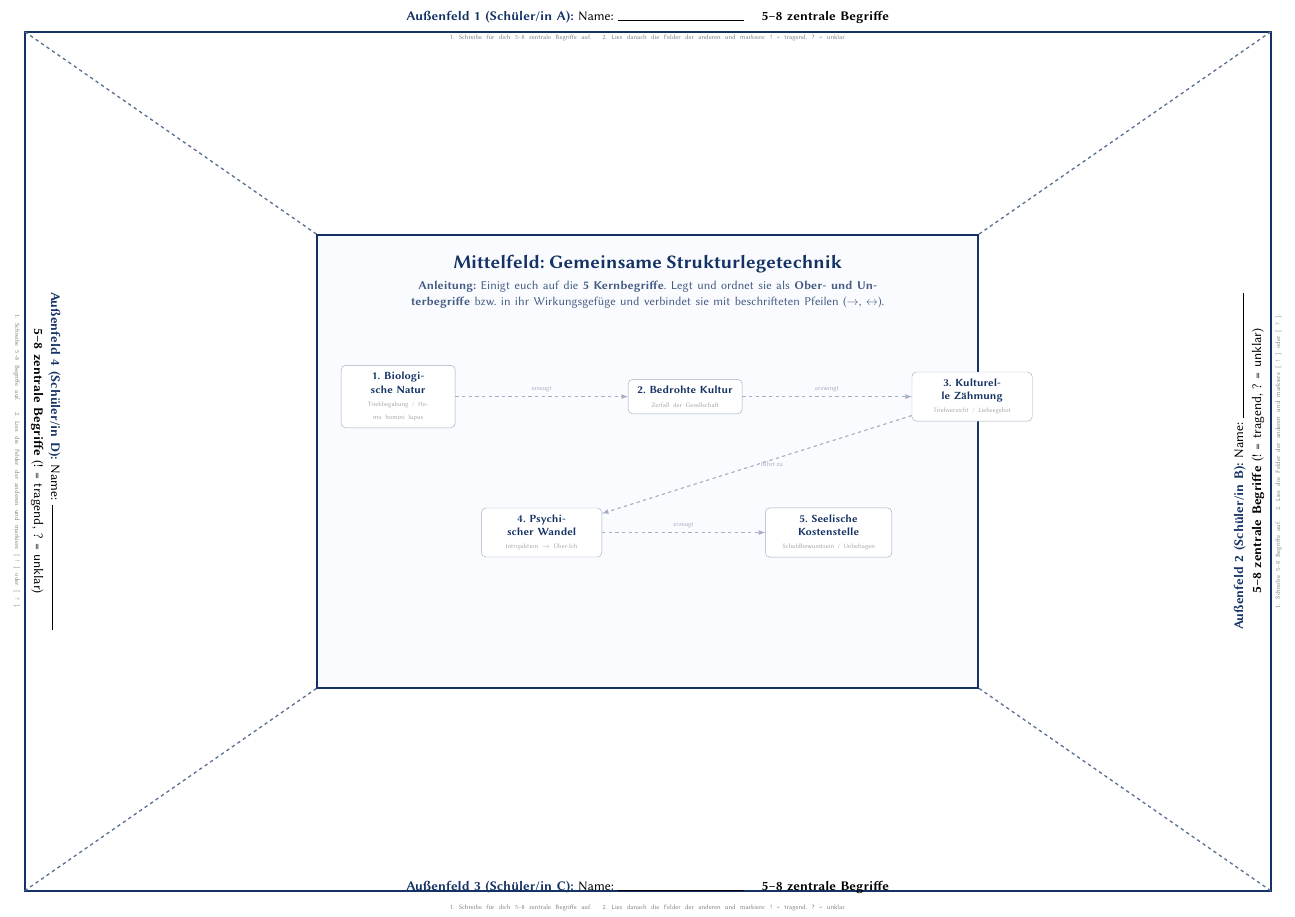
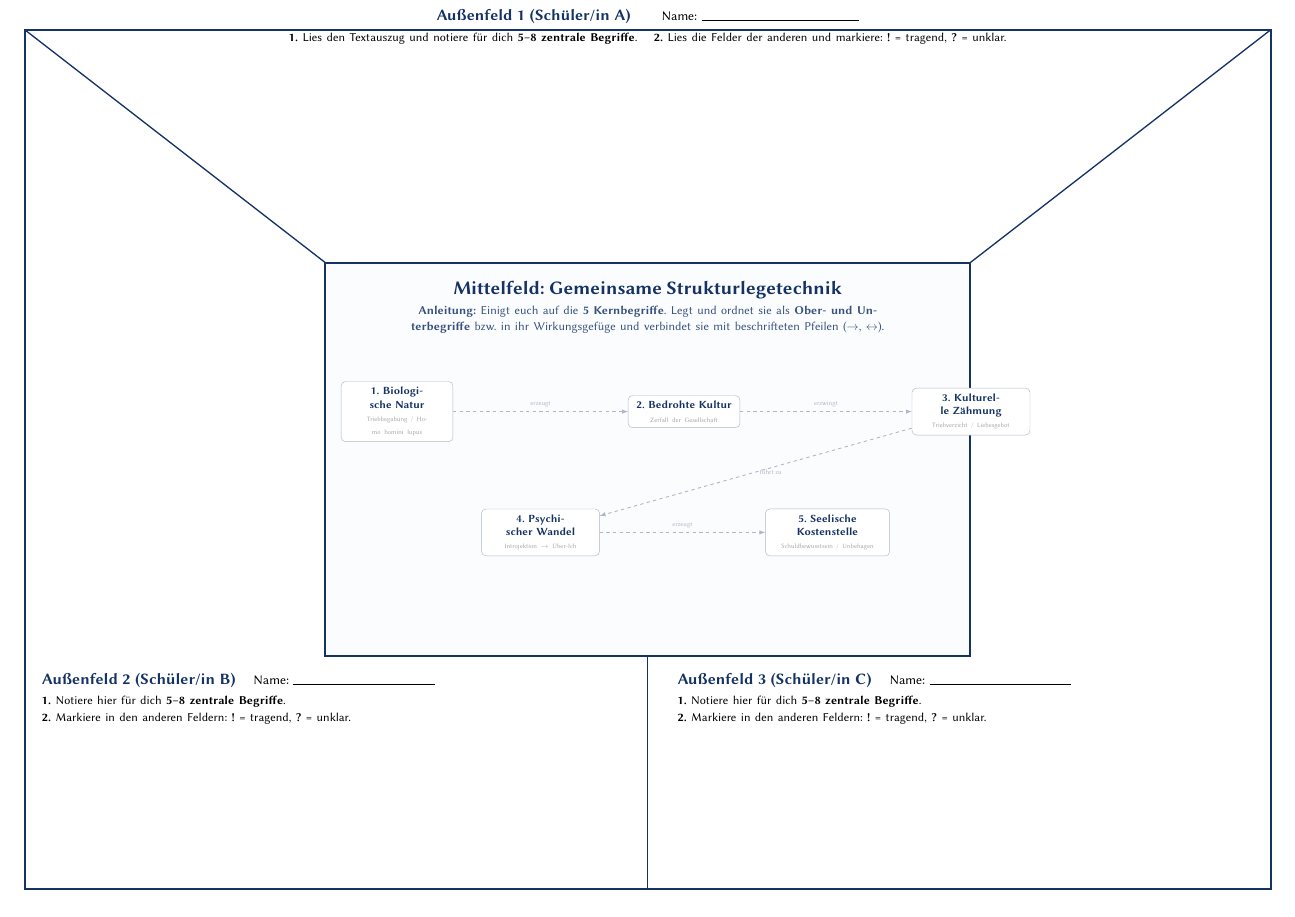
Before and after one commit to HerrDayi/Freud, a LaTeX document (Arbeitsblätter/Placemat_Freud.tex): part of the page, cut at the place of the change. Compiled offline with pdfLaTeX.

Commit message:
Update Placemat geometry to exact 3-field layout matching user template

```diff
--- a/Arbeitsblätter/Placemat_Freud.tex
+++ b/Arbeitsblätter/Placemat_Freud.tex
@@ -5,7 +5,6 @@
 \usepackage{libertinus}
 \usepackage{xcolor}
 \usepackage{tikz}
-\usepackage{tcolorbox}
 
 \definecolor{primaryBlue}{RGB}{20, 50, 100}
 \definecolor{lightBlue}{RGB}{245, 248, 253}
@@ -17,84 +16,89 @@
 
 \begin{tikzpicture}[remember picture, overlay]
 
-    % Gesamtrahmen & Hintergrund
-    \coordinate (NW) at ([xshift=1.2cm, yshift=-1.2cm]current page.north west);
-    \coordinate (NE) at ([xshift=-1.2cm, yshift=-1.2cm]current page.north east);
-    \coordinate (SE) at ([xshift=-1.2cm, yshift=1.2cm]current page.south east);
-    \coordinate (SW) at ([xshift=1.2cm, yshift=1.2cm]current page.south west);
+    % =========================================================================
+    % 1. GEOMETRIE: EXAKT NACH VORLAGE DES NUTZERS (3 AUSSENFELDER + MITTELFELD)
+    % =========================================================================
 
-    % Äußere Begrenzungslinie
-    \draw[line width=1.5pt, color=primaryBlue] (NW) rectangle (SE);
+    % Äußere Eckpunkte
+    \coordinate (TL) at ([xshift=1.2cm, yshift=-1.2cm]current page.north west);
+    \coordinate (TR) at ([xshift=-1.2cm, yshift=-1.2cm]current page.north east);
+    \coordinate (BR) at ([xshift=-1.2cm, yshift=1.2cm]current page.south east);
+    \coordinate (BL) at ([xshift=1.2cm, yshift=1.2cm]current page.south west);
 
-    % Zentrales Mittelfeld (Placemat Center)
-    % A3 landscape: ~42cm x 29.7cm -> Innenfeld ca. 20cm x 14cm
-    \coordinate (CNW) at ([xshift=-10.5cm, yshift=7.2cm]current page.center);
-    \coordinate (CNE) at ([xshift=10.5cm, yshift=7.2cm]current page.center);
-    \coordinate (CSE) at ([xshift=10.5cm, yshift=-7.2cm]current page.center);
-    \coordinate (CSW) at ([xshift=-10.5cm, yshift=-7.2cm]current page.center);
+    % Äußerer Rahmen
+    \draw[line width=1.5pt, color=primaryBlue] (TL) rectangle (BR);
 
-    % Diagonale Trennlinien zu den Ecken (4 Außenfelder)
-    \draw[line width=1.2pt, color=primaryBlue!70, dashed] (NW) -- (CNW);
-    \draw[line width=1.2pt, color=primaryBlue!70, dashed] (NE) -- (CNE);
-    \draw[line width=1.2pt, color=primaryBlue!70, dashed] (SE) -- (CSE);
-    \draw[line width=1.2pt, color=primaryBlue!70, dashed] (SW) -- (CSW);
+    % Zentrales Mittelfeld (Rechteck in der Mitte)
+    % A3: 42.0cm x 29.7cm -> Mittelfeld ca. 20.5cm x 12.5cm
+    \coordinate (ITL) at ([xshift=-10.25cm, yshift=6.25cm]current page.center);
+    \coordinate (ITR) at ([xshift=10.25cm, yshift=6.25cm]current page.center);
+    \coordinate (IBR) at ([xshift=10.25cm, yshift=-6.25cm]current page.center);
+    \coordinate (IBL) at ([xshift=-10.25cm, yshift=-6.25cm]current page.center);
+
+    % Mittlere Punkte der unteren Kanten
+    \coordinate (IBC) at ([yshift=-6.25cm]current page.center); % Unten Mitte des Innenkastens
+    \coordinate (BC)  at ([yshift=1.2cm]current page.south);      % Unten Mitte des Außenrahmens
+
+    % Die 3 Trennlinien exakt wie auf der Skizze:
+    % 1. Von Ecke Oben-Links (TL) zu Innen-Ecke Oben-Links (ITL)
+    \draw[line width=1.2pt, color=primaryBlue] (TL) -- (ITL);
+    % 2. Von Ecke Oben-Rechts (TR) zu Innen-Ecke Oben-Rechts (ITR)
+    \draw[line width=1.2pt, color=primaryBlue] (TR) -- (ITR);
+    % 3. Von Unterkante Innenkasten (IBC) senkrecht nach unten zur Außenkante (BC)
+    \draw[line width=1.2pt, color=primaryBlue] (IBC) -- (BC);
 
     % Zentrales Feld füllen & umranden
-    \fill[color=lightBlue!50] (CNW) rectangle (CSE);
-    \draw[line width=2pt, color=primaryBlue] (CNW) rectangle (CSE);
+    \fill[color=lightBlue!40] (ITL) rectangle (IBR);
+    \draw[line width=1.8pt, color=primaryBlue] (ITL) rectangle (IBR);
 
     % =========================================================================
-    % INHALT MITTELFELD: STRUKTURLEGETECHNIK (GEMEINSAME SYNTHESE)
+    % 2. BESCHRIFTUNG & HILFEN: MITTELFELD (GEMEINSAME SYNTHESE)
     % =========================================================================
-    \node[anchor=north, text width=20cm, align=center, font=\sffamily] at ([yshift=-0.5cm]current page.center |- CNW) {
-        {\Large\bfseries\color{primaryBlue} Mittelfeld: Gemeinsame Strukturlegetechnik}\\[0.15cm]
-        {\small\color{primaryBlue!80}\textbf{Anleitung:} Einigt euch auf die \textbf{5 Kernbegriffe}. Legt und ordnet sie als \textbf{Ober- und Unterbegriffe} bzw. in ihr Wirkungsgefüge und verbindet sie mit beschrifteten Pfeilen ($\rightarrow$, $\leftrightarrow$).}
+    \node[anchor=north, text width=19.5cm, align=center, font=\sffamily] at ([yshift=-0.45cm]current page.center |- ITL) {
+        {\Large\bfseries\color{primaryBlue} Mittelfeld: Gemeinsame Strukturlegetechnik}\\[0.12cm]
+        {\small\color{primaryBlue!85}\textbf{Anleitung:} Einigt euch auf die \textbf{5 Kernbegriffe}. Legt und ordnet sie als \textbf{Ober- und Unterbegriffe} bzw. in ihr Wirkungsgefüge und verbindet sie mit beschrifteten Pfeilen ($\rightarrow$, $\leftrightarrow$).}
     };
 
-    % Hilfsmarkierungen im Mittelfeld (5 Stationen als sanfte Orientierung)
-    \node[anchor=center, text width=19.5cm, align=center, font=\footnotesize\sffamily\color{gray!70}] at (current page.center) {
+    % Zarte Orientierungs-Kästen für die 5 Stationen (viel Freiraum zum Legen/Schreiben)
+    \node[anchor=center, text width=19.5cm, align=center, font=\footnotesize\sffamily\color{gray!70}] at ([yshift=-0.3cm]current page.center) {
         \begin{tikzpicture}[x=3.8cm, y=1.2cm]
-            \node[draw=primaryBlue!40, rounded corners, fill=white, inner sep=6pt, text width=3.2cm, align=center] (b1) at (0, 1.8) {\textbf{\color{primaryBlue}1. Biologische Natur}\\ \tiny Triebbegabung / Homo homini lupus};
-            \node[draw=primaryBlue!40, rounded corners, fill=white, inner sep=6pt, text width=3.2cm, align=center] (b2) at (2.4, 1.8) {\textbf{\color{primaryBlue}2. Bedrohte Kultur}\\ \tiny Zerfall der Gesellschaft};
-            \node[draw=primaryBlue!40, rounded corners, fill=white, inner sep=6pt, text width=3.4cm, align=center] (b3) at (4.8, 1.8) {\textbf{\color{primaryBlue}3. Kulturelle Zähmung}\\ \tiny Triebverzicht / Liebesgebot};
-            \node[draw=primaryBlue!40, rounded corners, fill=white, inner sep=6pt, text width=3.4cm, align=center] (b4) at (1.2, -1.8) {\textbf{\color{primaryBlue}4. Psychischer Wandel}\\ \tiny Introjektion $\rightarrow$ Über-Ich};
-            \node[draw=primaryBlue!40, rounded corners, fill=white, inner sep=6pt, text width=3.6cm, align=center] (b5) at (3.6, -1.8) {\textbf{\color{primaryBlue}5. Seelische Kostenstelle}\\ \tiny Schuldbewusstsein / Unbehagen};
+            \node[draw=primaryBlue!35, rounded corners, fill=white, inner sep=5pt, text width=3.2cm, align=center] (b1) at (0, 1.6) {\textbf{\color{primaryBlue}1. Biologische Natur}\\ \tiny Triebbegabung / Homo homini lupus};
+            \node[draw=primaryBlue!35, rounded corners, fill=white, inner sep=5pt, text width=3.2cm, align=center] (b2) at (2.4, 1.6) {\textbf{\color{primaryBlue}2. Bedrohte Kultur}\\ \tiny Zerfall der Gesellschaft};
+            \node[draw=primaryBlue!35, rounded corners, fill=white, inner sep=5pt, text width=3.4cm, align=center] (b3) at (4.8, 1.6) {\textbf{\color{primaryBlue}3. Kulturelle Zähmung}\\ \tiny Triebverzicht / Liebesgebot};
+            \node[draw=primaryBlue!35, rounded corners, fill=white, inner sep=5pt, text width=3.4cm, align=center] (b4) at (1.2, -1.6) {\textbf{\color{primaryBlue}4. Psychischer Wandel}\\ \tiny Introjektion $\rightarrow$ Über-Ich};
+            \node[draw=primaryBlue!35, rounded corners, fill=white, inner sep=5pt, text width=3.6cm, align=center] (b5) at (3.6, -1.6) {\textbf{\color{primaryBlue}5. Seelische Kostenstelle}\\ \tiny Schuldbewusstsein / Unbehagen};
 
-            \draw[->, >=latex, line width=1pt, color=primaryBlue!40, dashed] (b1) -- node[above, font=\tiny] {erzeugt} (b2);
-            \draw[->, >=latex, line width=1pt, color=primaryBlue!40, dashed] (b2) -- node[above, font=\tiny] {erzwingt} (b3);
-            \draw[->, >=latex, line width=1pt, color=primaryBlue!40, dashed] (b3) -- node[right, font=\tiny] {führt zu} (b4);
-            \draw[->, >=latex, line width=1pt, color=primaryBlue!40, dashed] (b4) -- node[above, font=\tiny] {erzeugt} (b5);
+            \draw[->, >=latex, line width=0.8pt, color=primaryBlue!35, dashed] (b1) -- node[above, font=\tiny] {erzeugt} (b2);
+            \draw[->, >=latex, line width=0.8pt, color=primaryBlue!35, dashed] (b2) -- node[above, font=\tiny] {erzwingt} (b3);
+            \draw[->, >=latex, line width=0.8pt, color=primaryBlue!35, dashed] (b3) -- node[right, font=\tiny] {führt zu} (b4);
+            \draw[->, >=latex, line width=0.8pt, color=primaryBlue!35, dashed] (b4) -- node[above, font=\tiny] {erzeugt} (b5);
         \end{tikzpicture}
     };
 
     % =========================================================================
-    % AUSSENFELDER 1 BIS 4 (EINZELARBEIT: SCHLÜSSELBEGRIFFE)
+    % 3. BESCHRIFTUNG: DIE 3 AUSSENFELDER (FÜR EINE 3ER-GRUPPE)
     % =========================================================================
 
-    % Außenfeld 1 (Oben / Nord)
-    \node[anchor=north, text width=16cm, align=center, font=\sffamily] at ([yshift=-0.4cm]current page.north) {
-        \textbf{\color{primaryBlue}Außenfeld 1 (Schüler/in A):} Name: \rule{4cm}{0.4pt} \quad \textbf{5--8 zentrale Begriffe}\\[0.1cm]
-        \tiny\color{gray}1. Schreibe für dich 5--8 zentrale Begriffe auf. \quad 2. Lies danach die Felder der anderen und markiere: \textbf{!} = tragend, \textbf{?} = unklar.
+    % --- FELD 1: OBEN (Trapez) ---
+    \node[anchor=north, text width=26cm, align=center, font=\sffamily] at ([yshift=-0.4cm]current page.north) {
+        \textbf{\color{primaryBlue}\large Außenfeld 1 (Schüler/in A)} \qquad Name: \rule{5cm}{0.4pt}\\[0.15cm]
+        \small\textbf{1.} Lies den Textauszug und notiere für dich \textbf{5--8 zentrale Begriffe}. \quad
+        \textbf{2.} Lies die Felder der anderen und markiere: \textbf{!} = tragend, \textbf{?} = unklar.
     };
 
-    % Außenfeld 2 (Rechts / Ost - gedreht für die Person am Kopfende)
-    \node[anchor=center, rotate=90, text width=12cm, align=center, font=\sffamily] at ([xshift=-1.6cm]current page.east) {
-        \textbf{\color{primaryBlue}Außenfeld 2 (Schüler/in B):} Name: \rule{4cm}{0.4pt}\\[0.05cm]
-        \textbf{5--8 zentrale Begriffe} (! = tragend, ? = unklar)\\[0.1cm]
-        \tiny\color{gray}1. Schreibe 5--8 Begriffe auf. \quad 2. Lies die Felder der anderen und markiere [ ! ] oder [ ? ].
+    % --- FELD 2: UNTEN LINKS (Polygon) ---
+    \node[anchor=north west, text width=16.5cm, align=left, font=\sffamily] at ([xshift=1.6cm, yshift=-0.4cm]current page.west |- IBL) {
+        \textbf{\color{primaryBlue}\large Außenfeld 2 (Schüler/in B)} \quad Name: \rule{4.5cm}{0.4pt}\\[0.15cm]
+        \small\textbf{1.} Notiere hier für dich \textbf{5--8 zentrale Begriffe}.\\[0.05cm]
+        \small\textbf{2.} Markiere in den anderen Feldern: \textbf{!} = tragend, \textbf{?} = unklar.
     };
 
-    % Außenfeld 3 (Unten / Süd)
-    \node[anchor=south, text width=16cm, align=center, font=\sffamily] at ([yshift=0.4cm]current page.south) {
-        \textbf{\color{primaryBlue}Außenfeld 3 (Schüler/in C):} Name: \rule{4cm}{0.4pt} \quad \textbf{5--8 zentrale Begriffe}\\[0.1cm]
-        \tiny\color{gray}1. Schreibe für dich 5--8 zentrale Begriffe auf. \quad 2. Lies danach die Felder der anderen und markiere: \textbf{!} = tragend, \textbf{?} = unklar.
-    };
-
-    % Außenfeld 4 (Links / West - gedreht)
-    \node[anchor=center, rotate=-90, text width=12cm, align=center, font=\sffamily] at ([xshift=1.6cm]current page.west) {
-        \textbf{\color{primaryBlue}Außenfeld 4 (Schüler/in D):} Name: \rule{4cm}{0.4pt}\\[0.05cm]
-        \textbf{5--8 zentrale Begriffe} (! = tragend, ? = unklar)\\[0.1cm]
-        \tiny\color{gray}1. Schreibe 5--8 Begriffe auf. \quad 2. Lies die Felder der anderen und markiere [ ! ] oder [ ? ].
+    % --- FELD 3: UNTEN RECHTS (Polygon) ---
+    \node[anchor=north west, text width=16.5cm, align=left, font=\sffamily] at ([xshift=0.8cm, yshift=-0.4cm]IBC) {
+        \textbf{\color{primaryBlue}\large Außenfeld 3 (Schüler/in C)} \quad Name: \rule{4.5cm}{0.4pt}\\[0.15cm]
+        \small\textbf{1.} Notiere hier für dich \textbf{5--8 zentrale Begriffe}.\\[0.05cm]
+        \small\textbf{2.} Markiere in den anderen Feldern: \textbf{!} = tragend, \textbf{?} = unklar.
     };
 
 \end{tikzpicture}
```
Also changed, not shown: Arbeitsblätter/Placemat_Freud.pdf.
